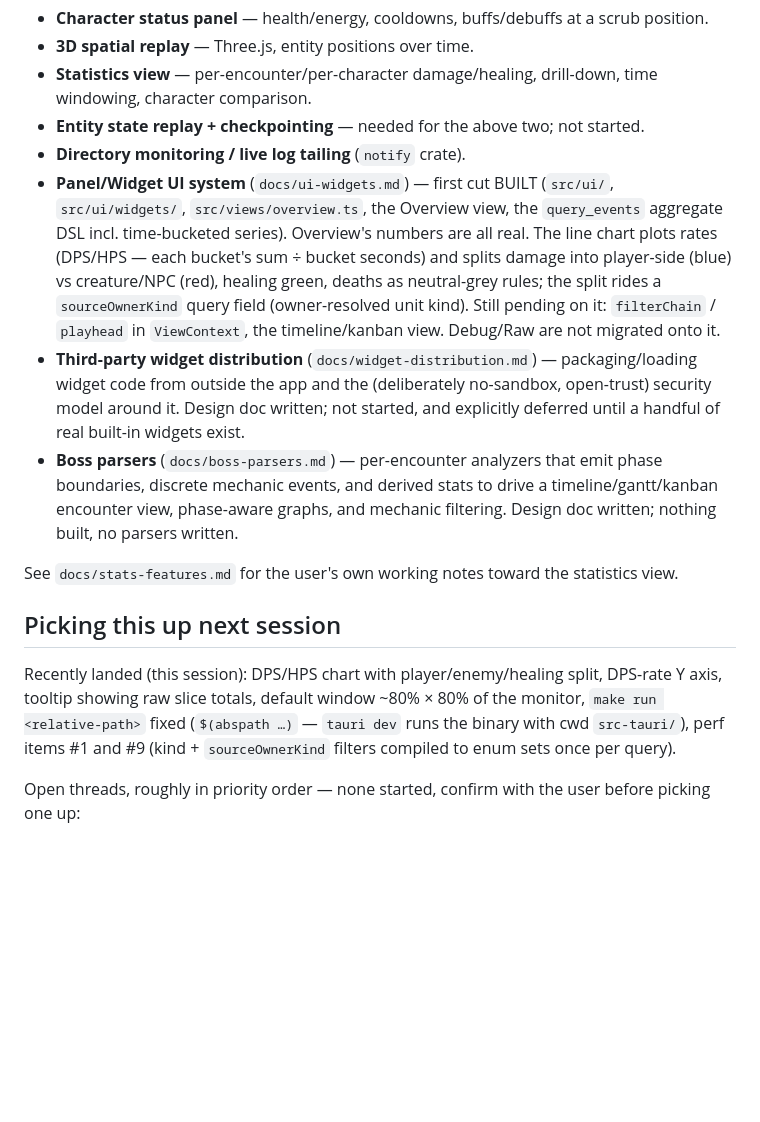
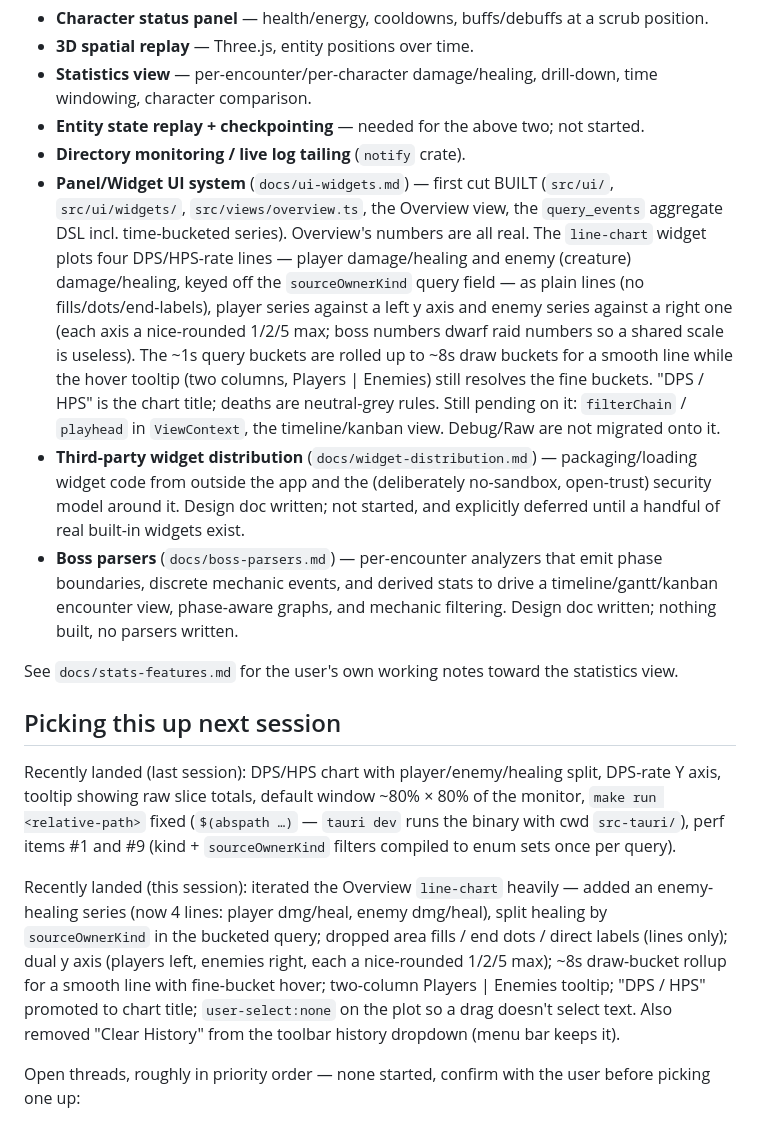
Before and after one commit to cutehax0r/parseomatic, a Markdown page: docs/status.md, the part around the change. GitHub-like rendering; blank space fills up the shorter version.

Commit message:
Docs: Overview line-chart rework (4 lines, dual axis, smoothing)

```diff
--- a/docs/status.md
+++ b/docs/status.md
@@ -41,7 +41,7 @@ Per `planning.md`'s Views section:
 - **Statistics view** — per-encounter/per-character damage/healing, drill-down, time windowing, character comparison.
 - **Entity state replay + checkpointing** — needed for the above two; not started.
 - **Directory monitoring / live log tailing** (`notify` crate).
-- **Panel/Widget UI system** (`docs/ui-widgets.md`) — first cut BUILT (`src/ui/`, `src/ui/widgets/`, `src/views/overview.ts`, the Overview view, the `query_events` aggregate DSL incl. time-bucketed series). Overview's numbers are all real. The line chart plots rates (DPS/HPS — each bucket's sum ÷ bucket seconds) and splits damage into player-side (blue) vs creature/NPC (red), healing green, deaths as neutral-grey rules; the split rides a `sourceOwnerKind` query field (owner-resolved unit kind). Still pending on it: `filterChain` / `playhead` in `ViewContext`, the timeline/kanban view. Debug/Raw are not migrated onto it.
+- **Panel/Widget UI system** (`docs/ui-widgets.md`) — first cut BUILT (`src/ui/`, `src/ui/widgets/`, `src/views/overview.ts`, the Overview view, the `query_events` aggregate DSL incl. time-bucketed series). Overview's numbers are all real. The `line-chart` widget plots four DPS/HPS-rate lines — player damage/healing and enemy (creature) damage/healing, keyed off the `sourceOwnerKind` query field — as plain lines (no fills/dots/end-labels), player series against a left y axis and enemy series against a right one (each axis a nice-rounded 1/2/5 max; boss numbers dwarf raid numbers so a shared scale is useless). The ~1s query buckets are rolled up to ~8s draw buckets for a smooth line while the hover tooltip (two columns, Players | Enemies) still resolves the fine buckets. "DPS / HPS" is the chart title; deaths are neutral-grey rules. Still pending on it: `filterChain` / `playhead` in `ViewContext`, the timeline/kanban view. Debug/Raw are not migrated onto it.
 - **Third-party widget distribution** (`docs/widget-distribution.md`) — packaging/loading widget code from outside the app and the (deliberately no-sandbox, open-trust) security model around it. Design doc written; not started, and explicitly deferred until a handful of real built-in widgets exist.
 - **Boss parsers** (`docs/boss-parsers.md`) — per-encounter analyzers that emit phase boundaries, discrete mechanic events, and derived stats to drive a timeline/gantt/kanban encounter view, phase-aware graphs, and mechanic filtering. Design doc written; nothing built, no parsers written.
 
@@ -49,7 +49,9 @@ See `docs/stats-features.md` for the user's own working notes toward the statist
 
 ## Picking this up next session
 
-Recently landed (this session): DPS/HPS chart with player/enemy/healing split, DPS-rate Y axis, tooltip showing raw slice totals, default window ~80% × 80% of the monitor, `make run <relative-path>` fixed (`$(abspath …)` — `tauri dev` runs the binary with cwd `src-tauri/`), perf items #1 and #9 (kind + `sourceOwnerKind` filters compiled to enum sets once per query).
+Recently landed (last session): DPS/HPS chart with player/enemy/healing split, DPS-rate Y axis, tooltip showing raw slice totals, default window ~80% × 80% of the monitor, `make run <relative-path>` fixed (`$(abspath …)` — `tauri dev` runs the binary with cwd `src-tauri/`), perf items #1 and #9 (kind + `sourceOwnerKind` filters compiled to enum sets once per query).
+
+Recently landed (this session): iterated the Overview `line-chart` heavily — added an enemy-healing series (now 4 lines: player dmg/heal, enemy dmg/heal), split healing by `sourceOwnerKind` in the bucketed query; dropped area fills / end dots / direct labels (lines only); dual y axis (players left, enemies right, each a nice-rounded 1/2/5 max); ~8s draw-bucket rollup for a smooth line with fine-bucket hover; two-column Players | Enemies tooltip; "DPS / HPS" promoted to chart title; `user-select:none` on the plot so a drag doesn't select text. Also removed "Clear History" from the toolbar history dropdown (menu bar keeps it).
 
 Open threads, roughly in priority order — none started, confirm with the user before picking one up:
 - **Overview switch hitch** (`performance-concerns.md` #8, "Partly done"): the remaining ideas are (b) build the Overview tree eagerly on log load, (c) memoize `query_events` by `(window, spec)`, (d) render the shell with stale values then swap, (e) precompute per-encounter aggregates in a parse-time rayon pass, (f) SVG path build off the critical path.
```
Also changed, not shown: docs/ui-widgets.md (+19 -14 lines).
